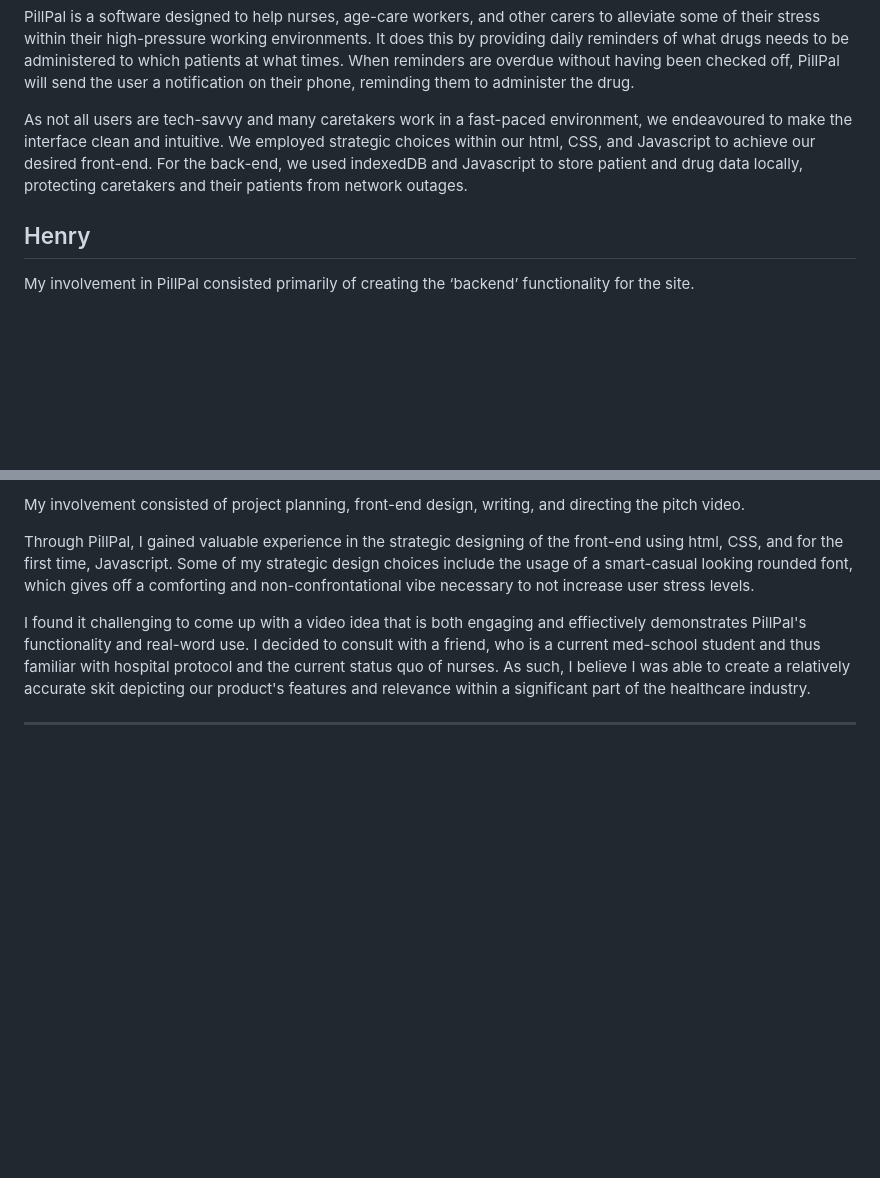
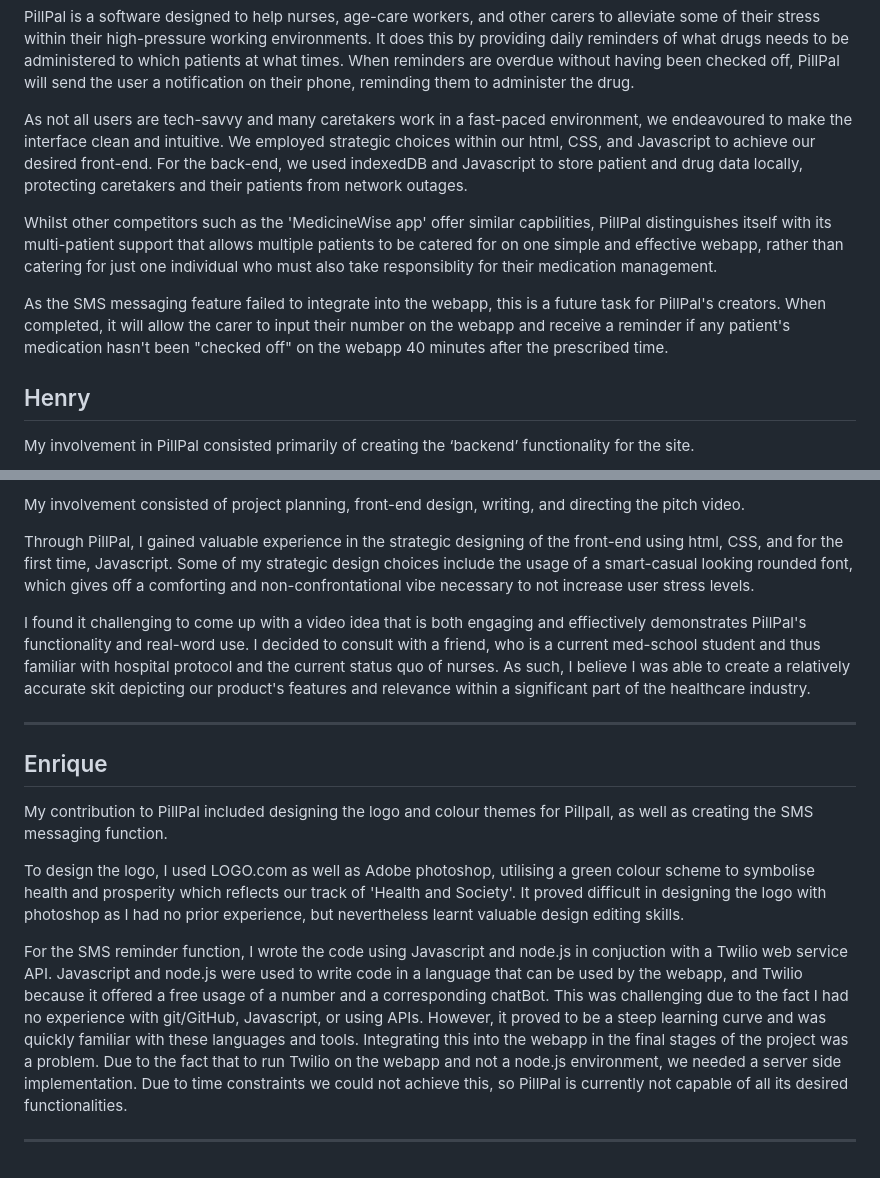
Before and after one commit to kaiyuanqian/pillpal, a Markdown page: README.md, 2 parts joined by grey strips. GitHub-like rendering; blank space fills up the shorter version.

Commit message:
add Enrique's description

```diff
--- a/README.md
+++ b/README.md
@@ -7,6 +7,10 @@ PillPal was initially inspired by Henry's father, a not so tech-savvy man with a
 PillPal is a software designed to help nurses, age-care workers, and other carers to alleviate some of their stress within their high-pressure working environments. It does this by providing daily reminders of what drugs needs to be administered to which patients at what times. When reminders are overdue without having been checked off, PillPal will send the user a notification on their phone, reminding them to administer the drug.
 
 As not all users are tech-savvy and many caretakers work in a fast-paced environment, we endeavoured to make the interface clean and intuitive. We employed strategic choices within our html, CSS, and Javascript to achieve our desired front-end. For the back-end, we used indexedDB and Javascript to store patient and drug data locally, protecting caretakers and their patients from network outages.
+
+Whilst other competitors such as the 'MedicineWise app' offer similar capbilities, PillPal distinguishes itself with its multi-patient support that allows multiple patients to be catered for on one simple and effective webapp, rather than catering for just one individual who must also take responsiblity for their medication management.
+
+As the SMS messaging feature failed to integrate into the webapp, this is a future task for PillPal's creators. When completed, it will allow the carer to input their number on the webapp and receive a reminder if any patient's medication hasn't been "checked off" on the webapp 40 minutes after the prescribed time.
 
 ## Henry
 
@@ -29,3 +33,14 @@ Through PillPal, I gained valuable experience in the strategic designing of the
 I found it challenging to come up with a video idea that is both engaging and effiectively demonstrates PillPal's functionality and real-word use. I decided to consult with a friend, who is a current med-school student and thus familiar with hospital protocol and the current status quo of nurses. As such, I believe I was able to create a relatively accurate skit depicting our product's features and relevance within a significant part of the healthcare industry.
 
 ---
+
+## Enrique
+
+My contribution to PillPal included designing the logo and colour themes for Pillpall, as well as creating the SMS messaging function.
+
+To design the logo, I used LOGO.com as well as Adobe photoshop, utilising a green colour scheme to symbolise health and prosperity which reflects our track of 'Health and Society'. It proved difficult in designing the logo with photoshop as I had no prior experience, but nevertheless learnt valuable design editing skills.
+
+For the SMS reminder function, I wrote the code using Javascript and node.js in conjuction with a Twilio web service API. Javascript and node.js were used to write code in a language that can be used by the webapp, and Twilio because it offered a free usage of a number and a corresponding chatBot. This was challenging due to the fact I had no experience with git/GitHub, Javascript, or using APIs. However, it proved to be a steep learning curve and was quickly familiar with these languages and tools.
+Integrating this into the webapp in the final stages of the project was a problem. Due to the fact that to run Twilio on the webapp and not a node.js environment, we needed a server side implementation. Due to time constraints we could not achieve this, so PillPal is currently not capable of all its desired functionalities.
+
+---
```
